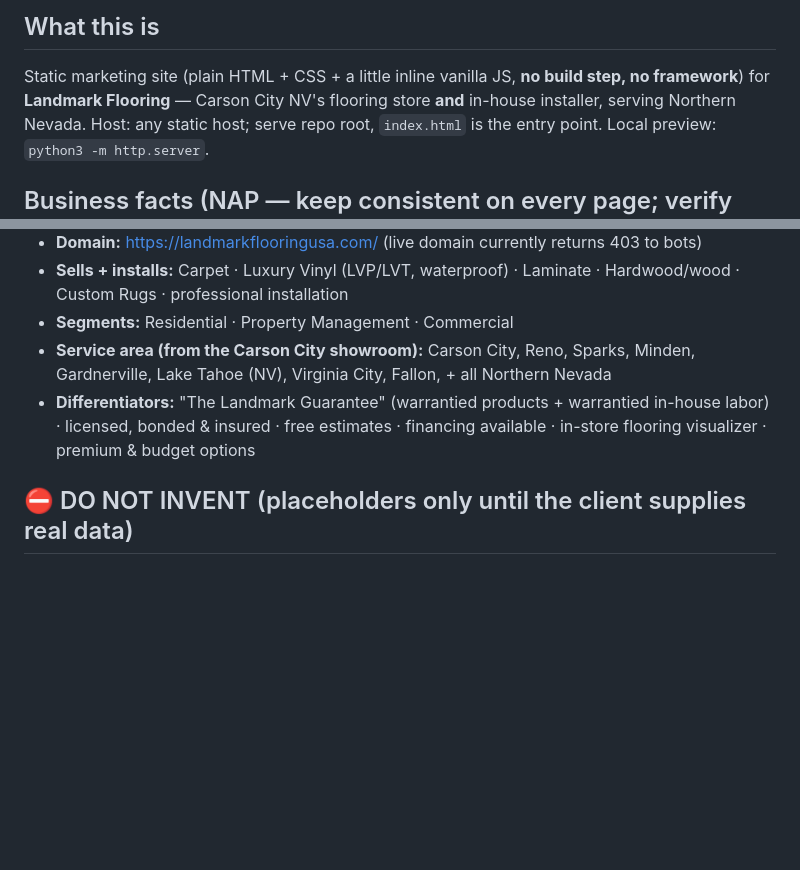
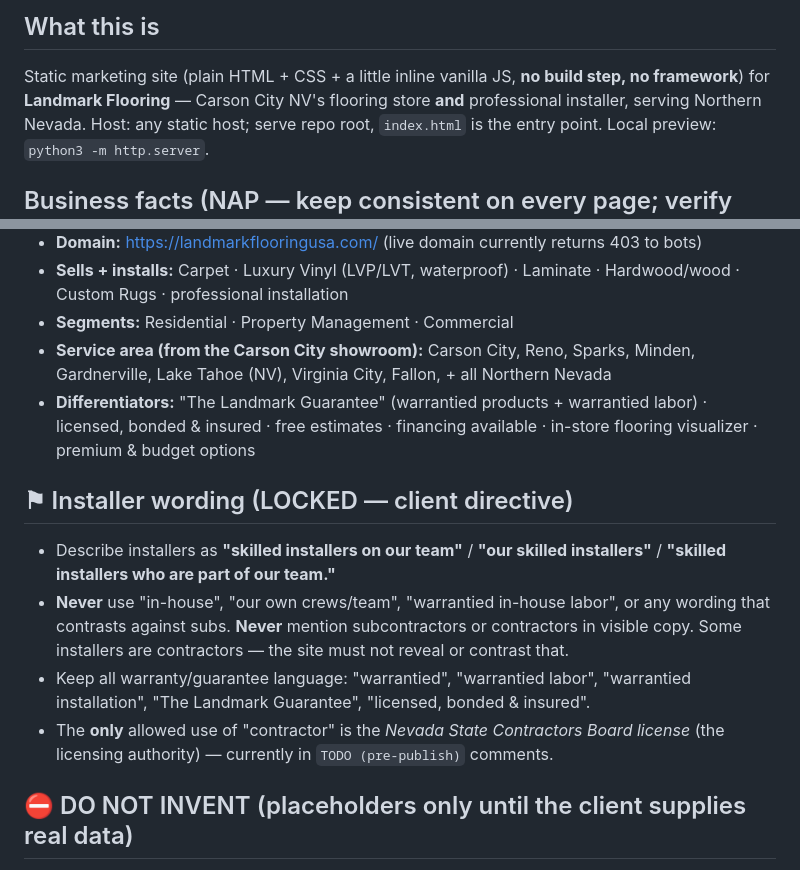
Before and after one commit to xdigitalhorizonx/website-rebuild-landmark-flooring, a Markdown page: CLAUDE.md, 2 parts joined by grey strips. Drawn GitHub-style; blank space fills up the shorter version.

Commit message:
Memory: lock installer wording to 'skilled installers on our team'
Update CLAUDE.md so future edits don't reintroduce 'in-house / our own crews'
framing: fix the differentiators line (warrantied labor, not 'in-house labor'),
call the business a 'professional installer', and add a locked installer-wording
rule (no in-house/subs/contractors in visible copy; keep warranty language).

```diff
--- a/CLAUDE.md
+++ b/CLAUDE.md
@@ -6,7 +6,7 @@ before working on the site. Detailed SEO research/plan lives in `docs/seo/`.
 ## What this is
 Static marketing site (plain HTML + CSS + a little inline vanilla JS, **no build
 step, no framework**) for **Landmark Flooring** — Carson City NV's flooring store
-**and** in-house installer, serving Northern Nevada. Host: any static host; serve
+**and** professional installer, serving Northern Nevada. Host: any static host; serve
 repo root, `index.html` is the entry point. Local preview: `python3 -m http.server`.
 
 ## Business facts (NAP — keep consistent on every page; verify against the live GBP)
@@ -18,7 +18,13 @@ repo root, `index.html` is the entry point. Local preview: `python3 -m http.serv
 - **Sells + installs:** Carpet · Luxury Vinyl (LVP/LVT, waterproof) · Laminate · Hardwood/wood · Custom Rugs · professional installation
 - **Segments:** Residential · Property Management · Commercial
 - **Service area (from the Carson City showroom):** Carson City, Reno, Sparks, Minden, Gardnerville, Lake Tahoe (NV), Virginia City, Fallon, + all Northern Nevada
-- **Differentiators:** "The Landmark Guarantee" (warrantied products + warrantied in-house labor) · licensed, bonded & insured · free estimates · financing available · in-store flooring visualizer · premium & budget options
+- **Differentiators:** "The Landmark Guarantee" (warrantied products + warrantied labor) · licensed, bonded & insured · free estimates · financing available · in-store flooring visualizer · premium & budget options
+
+## ⚑ Installer wording (LOCKED — client directive)
+- Describe installers as **"skilled installers on our team"** / **"our skilled installers"** / **"skilled installers who are part of our team."**
+- **Never** use "in-house", "our own crews/team", "warrantied in-house labor", or any wording that contrasts against subs. **Never** mention subcontractors or contractors in visible copy. Some installers are contractors — the site must not reveal or contrast that.
+- Keep all warranty/guarantee language: "warrantied", "warrantied labor", "warrantied installation", "The Landmark Guarantee", "licensed, bonded & insured".
+- The **only** allowed use of "contractor" is the *Nevada State Contractors Board license* (the licensing authority) — currently in `TODO (pre-publish)` comments.
 
 ## ⛔ DO NOT INVENT (placeholders only until the client supplies real data)
 - **NV State Contractors Board license number** (goes next to "Licensed, bonded & insured" on home, /about/, /installation/). Leave the existing `TODO (pre-publish)` markers.
```
